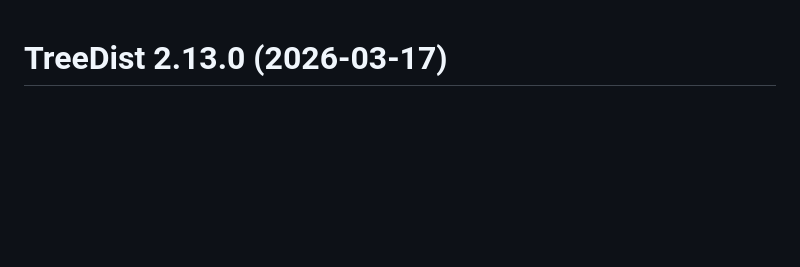
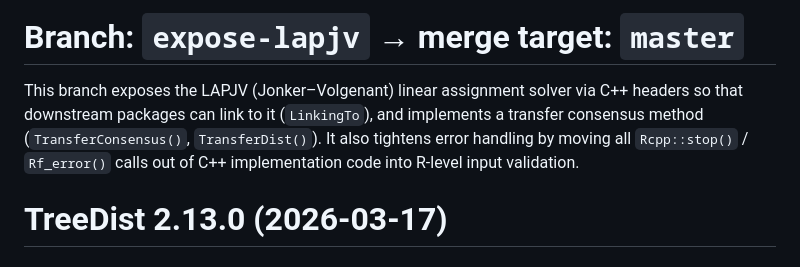
Before and after one commit to ms609/TreeDist, a Markdown page: NEWS.md, the part around the change. Rendered like a GitHub page; blank space fills up the shorter version.

Commit message:
NEWS.md: AI-generated branch summary for expose-lapjv

```diff
--- a/NEWS.md
+++ b/NEWS.md
@@ -1,3 +1,14 @@
+<!-- AI-generated branch summary (2026-03-22) -->
+# Branch: `expose-lapjv` → merge target: `master`
+
+This branch exposes the LAPJV (Jonker–Volgenant) linear assignment solver
+via C++ headers so that downstream packages can link to it (`LinkingTo`),
+and implements a transfer consensus method (`TransferConsensus()`,
+`TransferDist()`).  It also tightens error handling by moving all
+`Rcpp::stop()` / `Rf_error()` calls out of C++ implementation code
+into R-level input validation.
+<!-- end AI-generated summary -->
+
 # TreeDist 2.13.0 (2026-03-17)
 
 ## Performance
```
